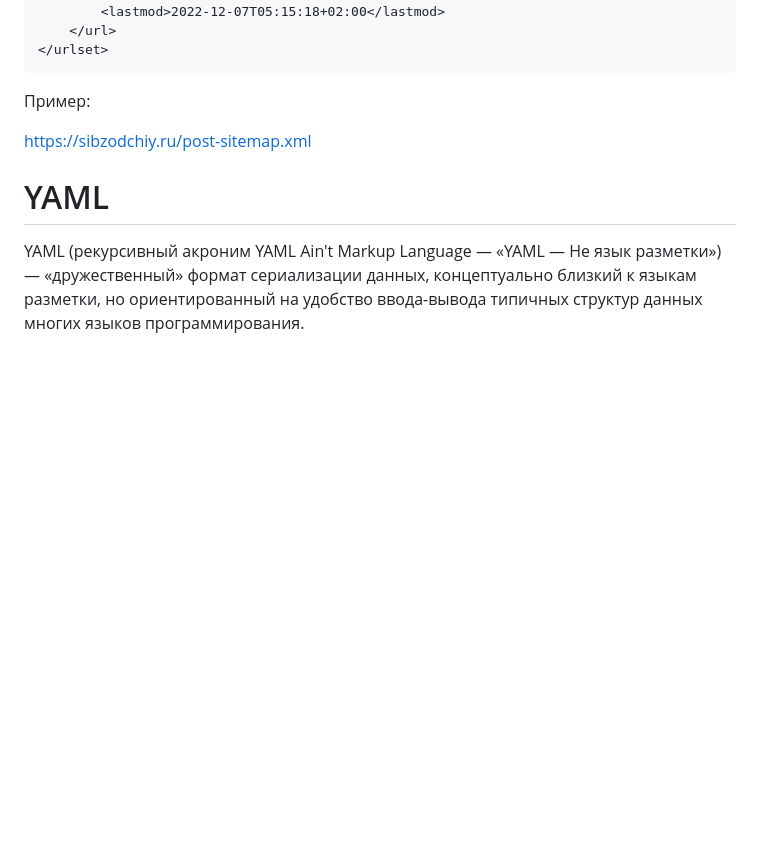
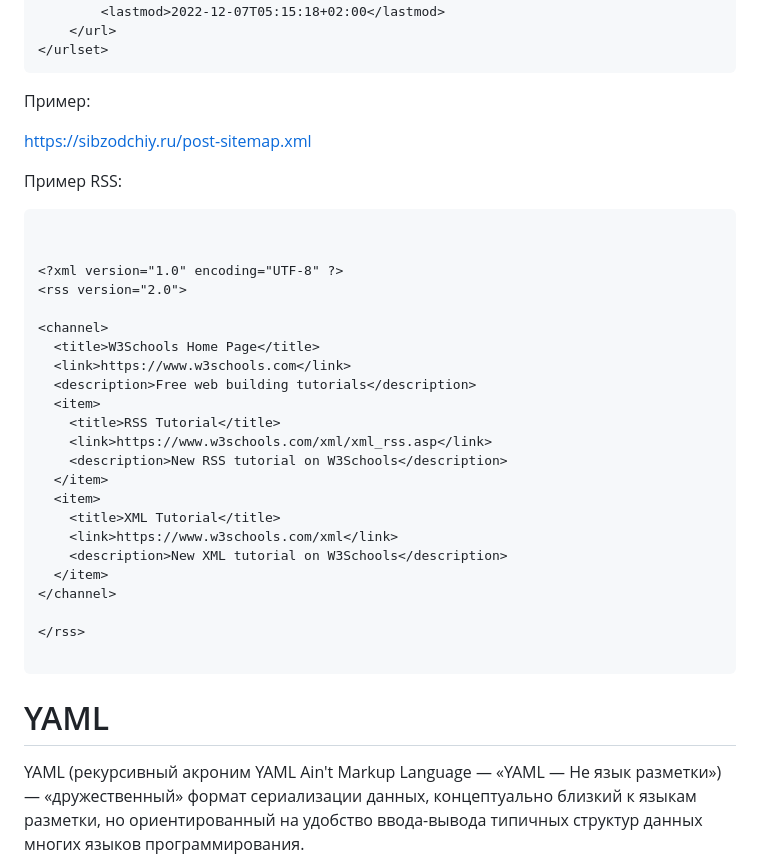
Before and after one commit to ysv-a/backend-lection, a Markdown page: php-misc.md, the part around one of its changes. Rendered like a GitHub page; blank space fills up the shorter version.

Commit message:
add rss example

````diff
--- a/php-misc.md
+++ b/php-misc.md
@@ -157,6 +159,33 @@ XML Schema, как и большинство языков описания да
 
 https://sibzodchiy.ru/post-sitemap.xml
 
+Пример RSS:
+
+```xml
+
+
+<?xml version="1.0" encoding="UTF-8" ?>
+<rss version="2.0">
+
+<channel>
+  <title>W3Schools Home Page</title>
+  <link>https://www.w3schools.com</link>
+  <description>Free web building tutorials</description>
+  <item>
+    <title>RSS Tutorial</title>
+    <link>https://www.w3schools.com/xml/xml_rss.asp</link>
+    <description>New RSS tutorial on W3Schools</description>
+  </item>
+  <item>
+    <title>XML Tutorial</title>
+    <link>https://www.w3schools.com/xml</link>
+    <description>New XML tutorial on W3Schools</description>
+  </item>
+</channel>
+
+</rss>
+
+```
 
 # YAML
 
````
Also changed, not shown: other parts of php-misc.md (+2 -0 lines).
